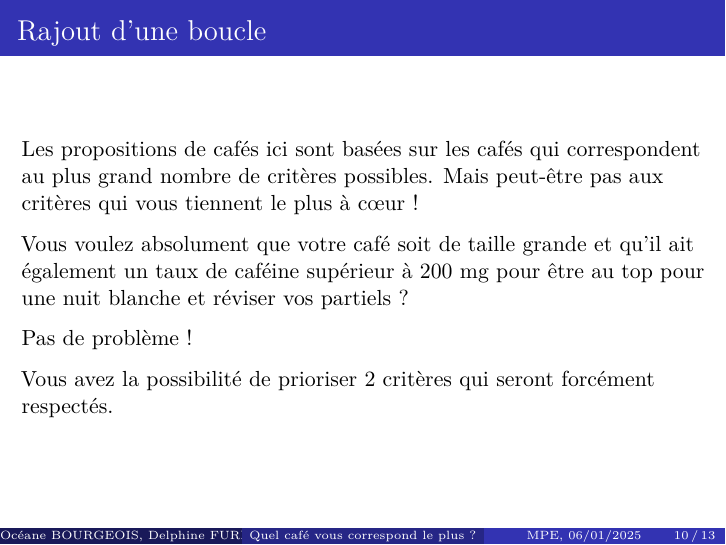
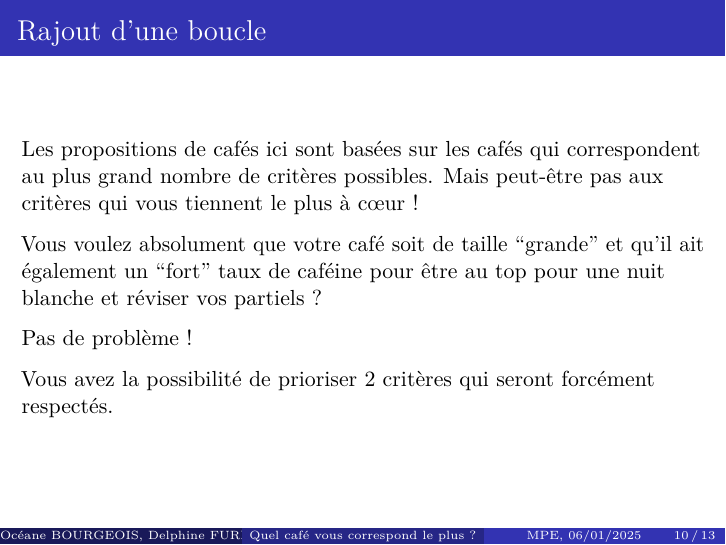
Before and after one commit to LucieTh/Project-M1-MPE, an R Markdown document (Presentation Lucie THUAU Oceane BOURGEOIS Delphine FURRER .Rmd): page 10 of 13. Rendered offline with R 4.5, knitr and Pandoc, then LaTeX, with nearby package versions.

Commit message:
Update Presentation Lucie THUAU Oceane BOURGEOIS Delphine FURRER .Rmd

```diff
--- a/Presentation Lucie THUAU Oceane BOURGEOIS Delphine FURRER .Rmd
+++ b/Presentation Lucie THUAU Oceane BOURGEOIS Delphine FURRER .Rmd
@@ -130,7 +130,7 @@ https://www.maxicoffee.com/cold-brew-coffee-c-119_1353_675.html
 ## Rajout d'une boucle
 Les propositions de cafés ici sont basées sur les cafés qui correspondent au plus grand nombre de critères possibles. Mais peut-être pas aux critères qui vous tiennent le plus à cœur !
 
-Vous voulez absolument que votre café soit de taille grande et qu'il ait également un taux de caféine supérieur à 200 mg pour être au top pour une nuit blanche et réviser vos partiels ?
+Vous voulez absolument que votre café soit de taille "grande" et qu'il ait également un "fort" taux de caféine pour être au top pour une nuit blanche et réviser vos partiels ?
 
 Pas de problème !
 
```
